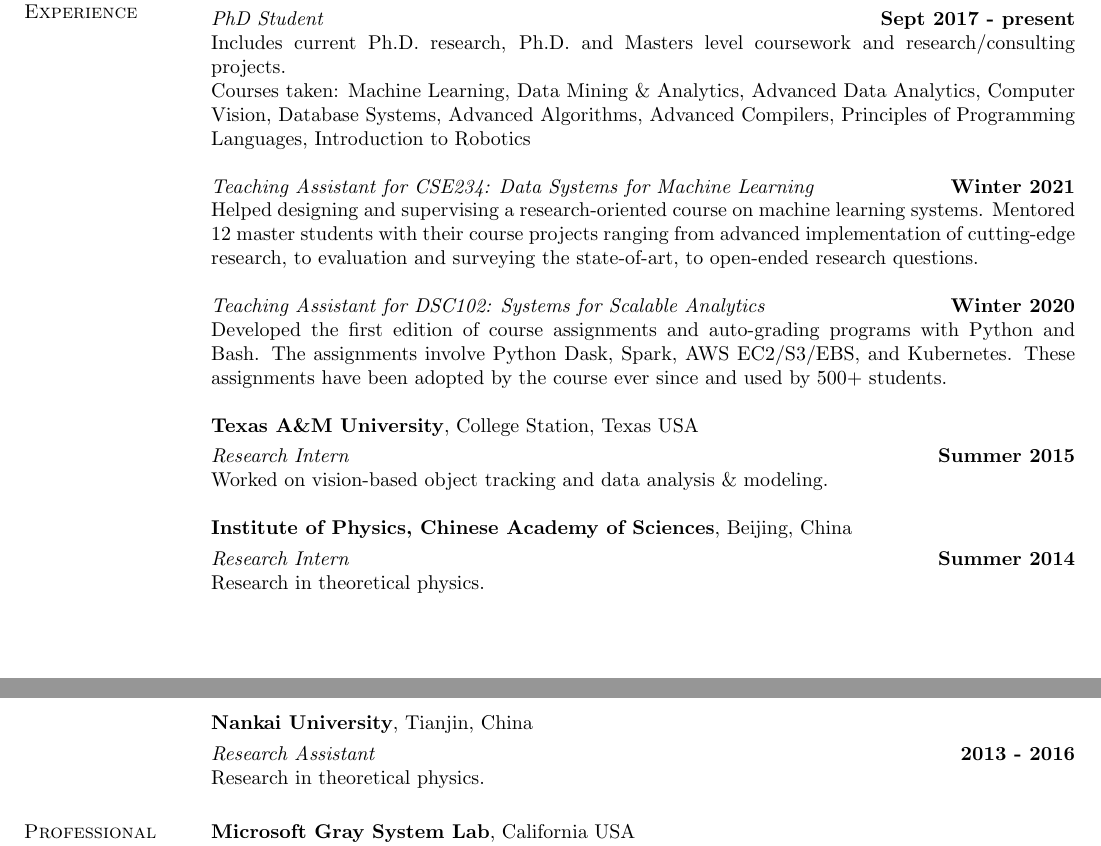
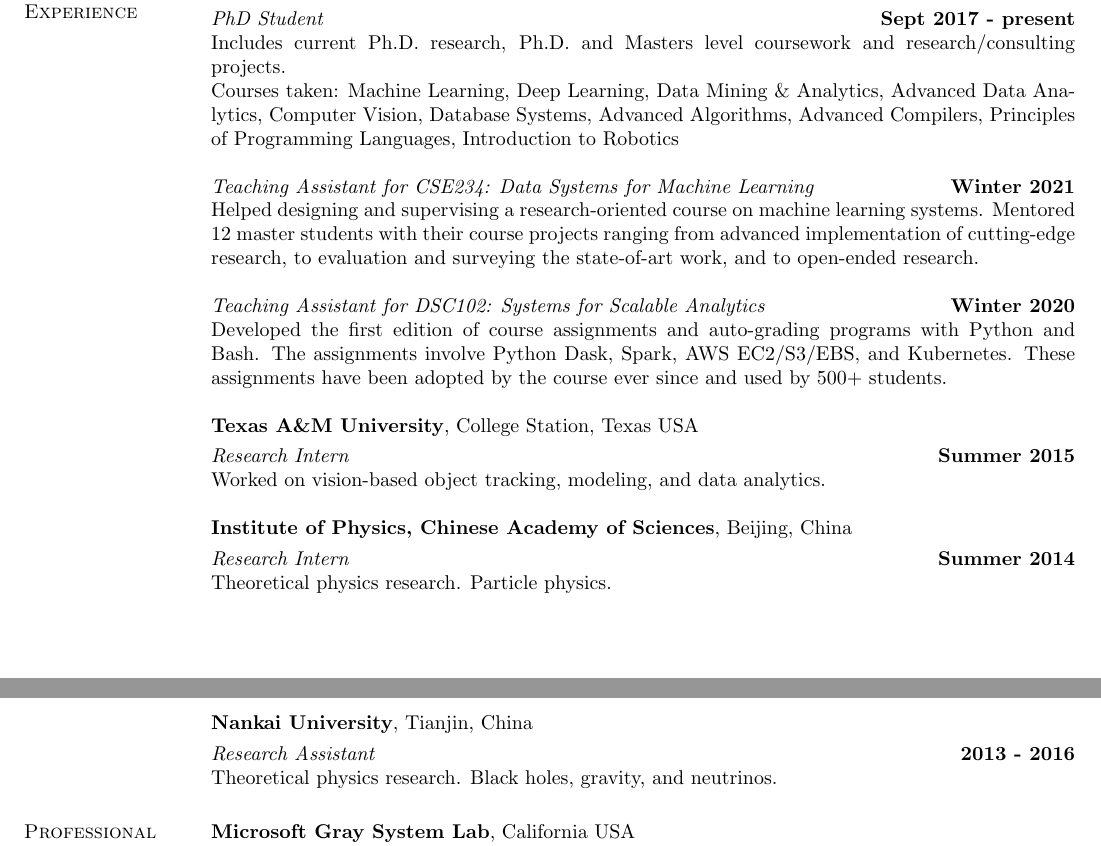
Before and after one commit to makemebitter/yuhao-cv, a LaTeX CV (CV-Yuhao-UCSD.tex): two parts of pages 2 and 3 of 4, joined at a grey line, cut so that both start at the same text. Compiled offline with pdfLaTeX.

Commit message:
2022 Aug update

```diff
--- a/CV-Yuhao-UCSD.tex
+++ b/CV-Yuhao-UCSD.tex
@@ -102,10 +102,10 @@ Code of Cerebro integrated into Apache MADlib project \hfill 2019\\
 {\em PhD Student} \hfill {\bf Sept 2017 - present}\\
 Includes current Ph.D.~research, Ph.D.~and Masters level coursework and
 research/consulting projects.\\
-Courses taken: Machine Learning, Data Mining \& Analytics, Advanced Data Analytics, Computer Vision, Database Systems, Advanced Algorithms, Advanced Compilers, Principles of Programming Languages, Introduction to Robotics
+Courses taken: Machine Learning, Deep Learning, Data Mining \& Analytics, Advanced Data Analytics, Computer Vision, Database Systems, Advanced Algorithms, Advanced Compilers, Principles of Programming Languages, Introduction to Robotics
 
 {\em Teaching Assistant for CSE234: Data Systems for Machine Learning} \hfill {\bf Winter 2021}\\
-Helped designing and supervising a research-oriented course on machine learning systems. Mentored 12 master students with their course projects ranging from advanced implementation of cutting-edge research, to evaluation and surveying the state-of-art, to open-ended research questions.
+Helped designing and supervising a research-oriented course on machine learning systems. Mentored 12 master students with their course projects ranging from advanced implementation of cutting-edge research, to evaluation and surveying the state-of-art work, and to open-ended research.
 
 %\vspace{-.1cm}
 {\em Teaching Assistant for DSC102: Systems for Scalable Analytics} \hfill {\bf Winter 2020}\\
@@ -117,20 +117,20 @@ Developed the first edition of course assignments and auto-grading programs with
 
 \vspace{-.3cm}
 {\em Research Intern} \hfill {\bf Summer 2015}\\
-Worked on vision-based object tracking and data analysis \& modeling.
+Worked on vision-based object tracking, modeling, and data analytics.
 %\vspace{-.1cm}
 
 {\bf Institute of Physics, Chinese Academy of Sciences}, Beijing, China
 
 \vspace{-.3cm}
 {\em Research Intern} \hfill {\bf Summer 2014}\\
-Research in theoretical physics.
+Theoretical physics research. Particle physics.
 
 {\bf Nankai University}, Tianjin, China
 
 \vspace{-.3cm}
 {\em Research Assistant} \hfill {\bf 2013 - 2016}\\
-Research in theoretical physics.
+Theoretical physics research. Black holes, gravity, and neutrinos.
 
 \section{\sc Professional Experience}
 {\bf Microsoft Gray System Lab}, California USA
```
Also changed, not shown: CV-Yuhao-UCSD.pdf.
